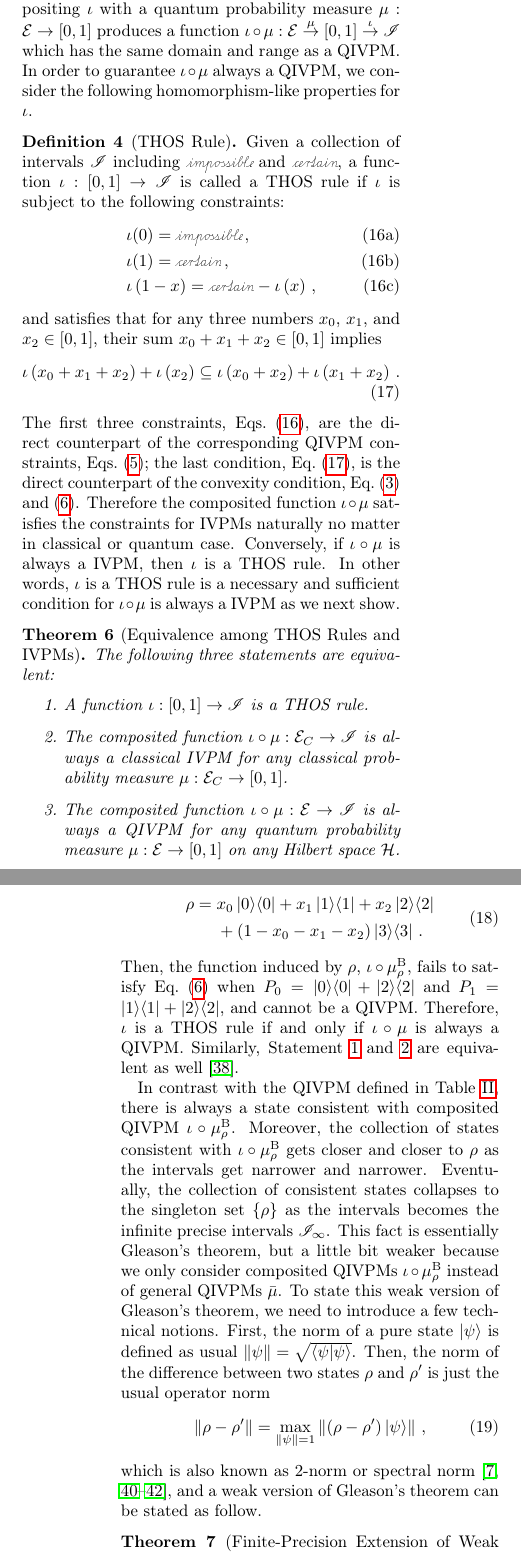
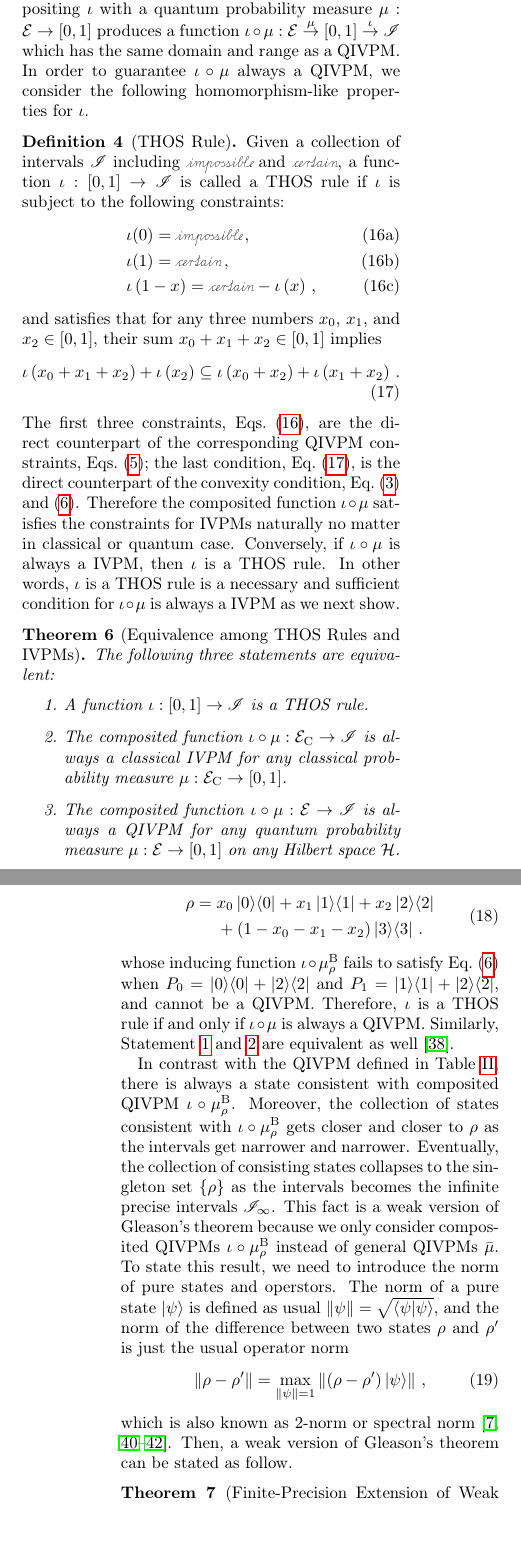
Before and after one commit to yuttai/Contextuality-and-Nonlocality-in-Discrete-Quantum-Theory, a LaTeX paper (prop_letter.tex): two parts of the columns of pages 8 and 9 of 12, joined at a grey line, cut so that both start at the same text, the shorter picture padded with empty space. Compiled offline with pdfLaTeX.

Commit message:
prop_letter.tex \section{Born rule and Gleason's Theorem} Updating...

```diff
--- a/prop_letter.tex
+++ b/prop_letter.tex
@@ -1022,19 +1022,19 @@ for all $j$. The last equation never holds proving the theorem.
 To address this problem, we are going to introduce a simple rule which
 can induce well-behaved QIVPMs by quantum probability measures systematically.
 When we generalized quantum probability measures to QIVPMs, we changed
-the range from the unit interval~$\left[0,1\right]$ to a set of
-intervals~$\mathscr{I}$. This replacement suggests to find a function~$\iota:\left[0,1\right]\rightarrow\mathscr{I}$
-to replace a real-valued probability~$\mu\left(P\right)$ by an interval-valued
-one~$\iota\left(\mu\left(P\right)\right)$. In other words, compositing
-$\iota$ with a quantum probability measure~$\mu:\events\rightarrow\left[0,1\right]$
-produces a function~$\iota\circ\mu:\events\overset{\mu}{\rightarrow}\left[0,1\right]\overset{\iota}{\rightarrow}\mathscr{I}$
+the range from the unit interval $\left[0,1\right]$ to a set of intervals~$\mathscr{I}$.
+This replacement suggests to find a function $\iota:\left[0,1\right]\rightarrow\mathscr{I}$
+to replace a real-valued probability $\mu\left(P\right)$ by an interval-valued
+one $\iota\left(\mu\left(P\right)\right)$. In other words, compositing
+$\iota$ with a quantum probability measure $\mu:\events\rightarrow\left[0,1\right]$
+produces a function $\iota\circ\mu:\events\overset{\mu}{\rightarrow}\left[0,1\right]\overset{\iota}{\rightarrow}\mathscr{I}$
 which has the same domain and range as a QIVPM. In order to guarantee
 $\iota\circ\mu$ always a QIVPM, we consider the following homomorphism-like
-properties for $\iota$.
+properties for~$\iota$.
 
 \begin{definition}[THOS Rule]\label{def:THOS}Given a collection
 of intervals $\mathscr{I}$ including $\imposs$ and $\necess$, a
-function~$\iota:\left[0,1\right]\rightarrow\mathscr{I}$ is called
+function $\iota:\left[0,1\right]\rightarrow\mathscr{I}$ is called
 a THOS rule if $\iota$ is subject to the following constraints:\begin{subequations}\label{eq:iota-constraints}
 \begin{eqnarray}
  &  & \iota(0)=\imposs\,,\\
@@ -1065,8 +1065,8 @@ following three statements are equivalent:
 \begin{enumerate}
 \item \label{enu:iota-subject-to}A function~$\iota:\left[0,1\right]\rightarrow\mathscr{I}$
 is a THOS rule.
-\item \label{enu:iota-mu-CIVPM}The composited function~$\iota\circ\mu:\events_{C}\rightarrow\mathscr{I}$
-is always a classical IVPM for any classical probability measure~$\mu:\events_{C}\rightarrow\left[0,1\right]$.
+\item \label{enu:iota-mu-CIVPM}The composited function~$\iota\circ\mu:\events_{\mathrm{C}}\rightarrow\mathscr{I}$
+is always a classical IVPM for any classical probability measure~$\mu:\events_{\mathrm{C}}\rightarrow\left[0,1\right]$.
 \item \label{enu:iota-mu-QIVPM}The composited function~$\iota\circ\mu:\events\rightarrow\mathscr{I}$
 is always a QIVPM for any quantum probability measure~$\mu:\events\rightarrow\left[0,1\right]$
 on any Hilbert space~$\Hilb$.
@@ -1085,7 +1085,7 @@ the state
  & +\left(1-x_{0}-x_{1}-x_{2}\right)\proj{3}\,.
 \end{aligned}
 \end{equation}
-Then, the function induced by $\rho$, $\iota\circ\mu_{\rho}^{\mathrm{\mathrm{B}}}$,
+whose inducing function $\iota\circ\mu_{\rho}^{\mathrm{\mathrm{B}}}$
 fails to satisfy Eq.~(\ref{eq:QuantumInterval-valuedProbability-Inclusion})
 when $P_{0}=\proj{0}+\proj{2}$ and $P_{1}=\proj{1}+\proj{2}$, and
 cannot be a QIVPM. Therefore, $\iota$ is a THOS rule if and only
@@ -1096,22 +1096,21 @@ In contrast with the QIVPM defined in Table~\ref{tab:non-Born-QIVPM},
 there is always a state consistent with composited QIVPM $\iota\circ\mu_{\rho}^{\mathrm{B}}$.
 Moreover, the collection of states consistent with $\iota\circ\mu_{\rho}^{\mathrm{B}}$
 gets closer and closer to $\rho$ as the intervals get narrower and
-narrower. Eventually, the collection of consistent states collapses
+narrower. Eventually, the collection of consisting states collapses
 to the singleton set~$\left\{ \rho\right\} $ as the intervals becomes
 the infinite precise intervals~$\mathscr{I}_{\infty}$. This fact
-is essentially Gleason's theorem, but a little bit weaker because
-we only consider composited QIVPMs~$\iota\circ\mu_{\rho}^{\mathrm{B}}$
-instead of general QIVPMs~$\bar{\mu}$. To state this weak version
-of Gleason's theorem, we need to introduce a few technical notions.
-First, the norm of a pure state~$\ket{\psi}$ is defined as usual
-$\left\Vert \psi\right\Vert =\sqrt{\ip{\psi}{\psi}}$. Then, the norm
-of the difference between two states~$\rho$ and $\rho'$ is just
-the usual operator norm
+is a weak version of Gleason's theorem because we only consider composited
+QIVPMs $\iota\circ\mu_{\rho}^{\mathrm{B}}$ instead of general QIVPMs~$\bar{\mu}$.
+To state this result, we need to introduce the norm of pure states
+and operstors. The norm of a pure state~$\ket{\psi}$ is defined
+as usual $\left\Vert \psi\right\Vert =\sqrt{\ip{\psi}{\psi}}$, and
+the norm of the difference between two states~$\rho$ and $\rho'$
+is just the usual operator norm
 \begin{equation}
 \left\Vert \rho-\rho'\right\Vert =\max_{\left\Vert \psi\right\Vert =1}\left\Vert \left(\rho-\rho'\right)\ket{\psi}\right\Vert \,,
 \end{equation}
-which is also known as $2$-norm or spectral norm~\citep{RobertsVarberg1973,peres1995quantum,GolubVanLoan1996,Foucart2012},
-and a weak version of Gleason's theorem can be stated as follow.
+which is also known as $2$-norm or spectral norm~\citep{RobertsVarberg1973,peres1995quantum,GolubVanLoan1996,Foucart2012}.
+Then, a weak version of Gleason's theorem can be stated as follow.
 
 \begin{thm}[Finite-Precision Extension of Weak Gleason's theorem]\label{thm:Finite-precision-Gleason}Consider
 an interval-valued function $\iota:\left[0,1\right]\rightarrow\mathscr{I}$
@@ -1137,8 +1136,8 @@ it mapping to either is trivial or contains infinite intervals.
 
 \begin{thm}[Range of THOS Rules]\label{thm:convex-uncountable}For
 any THOS rule~$\iota:\left[0,1\right]\rightarrow\mathscr{I}$, either
-$\mathscr{I}=\mathscr{I}_{0}$ defined in Eq.(\ref{eq:3-value-intervals})
-or $\mathscr{I}$ contains uncountably many intervals.\end{thm}
+$\mathscr{I}=\mathscr{I}_{0}$ or $\mathscr{I}$ contains uncountably
+many intervals.\end{thm}
 
 Since $\iota$ maps to intervals, we can decompose it into two functions:
 its left-end and right-end $\left[\iotal\left(x\right),\iotar\left(x\right)\right]=\iota\left(x\right)$.
```
Also changed, not shown: prop.bib (+8 -8 lines), prop_letter.tex (16 more changed lines), 1 other file.
